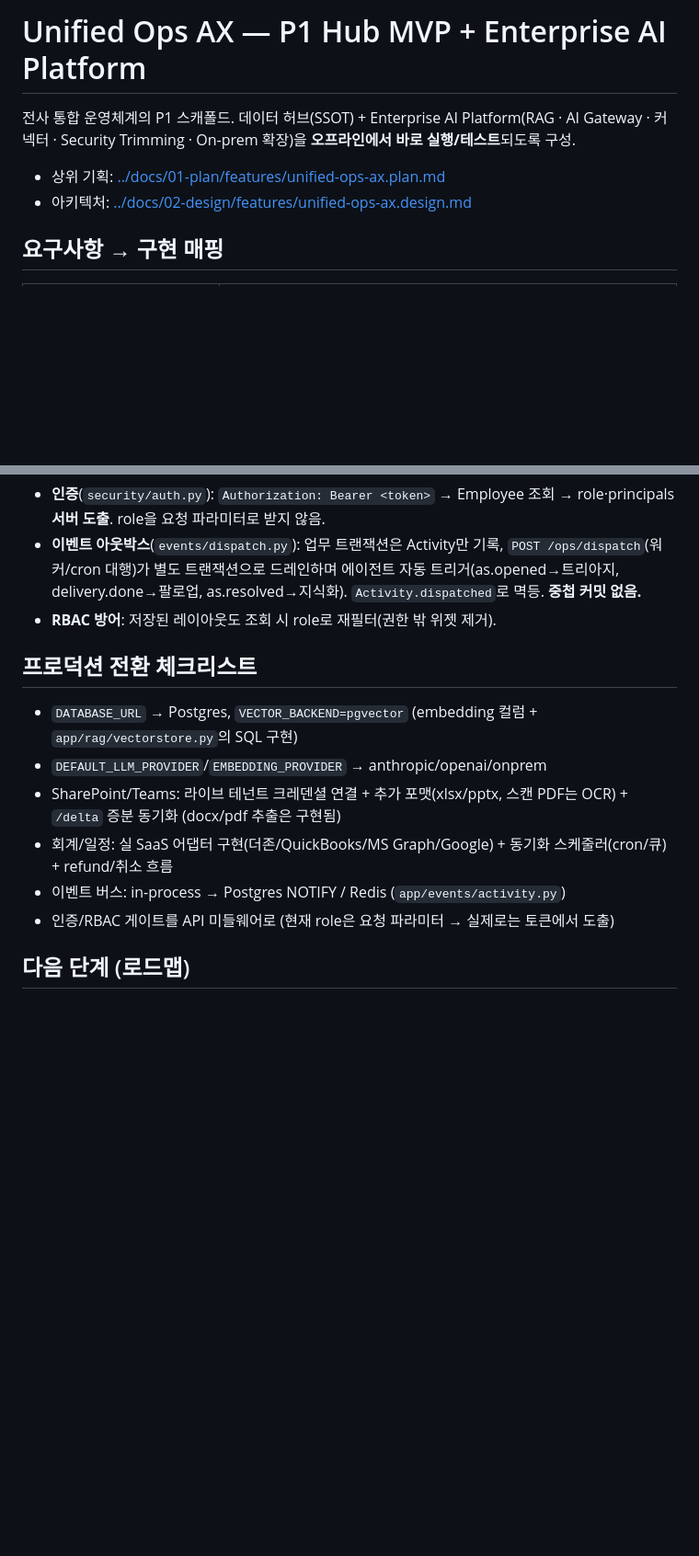
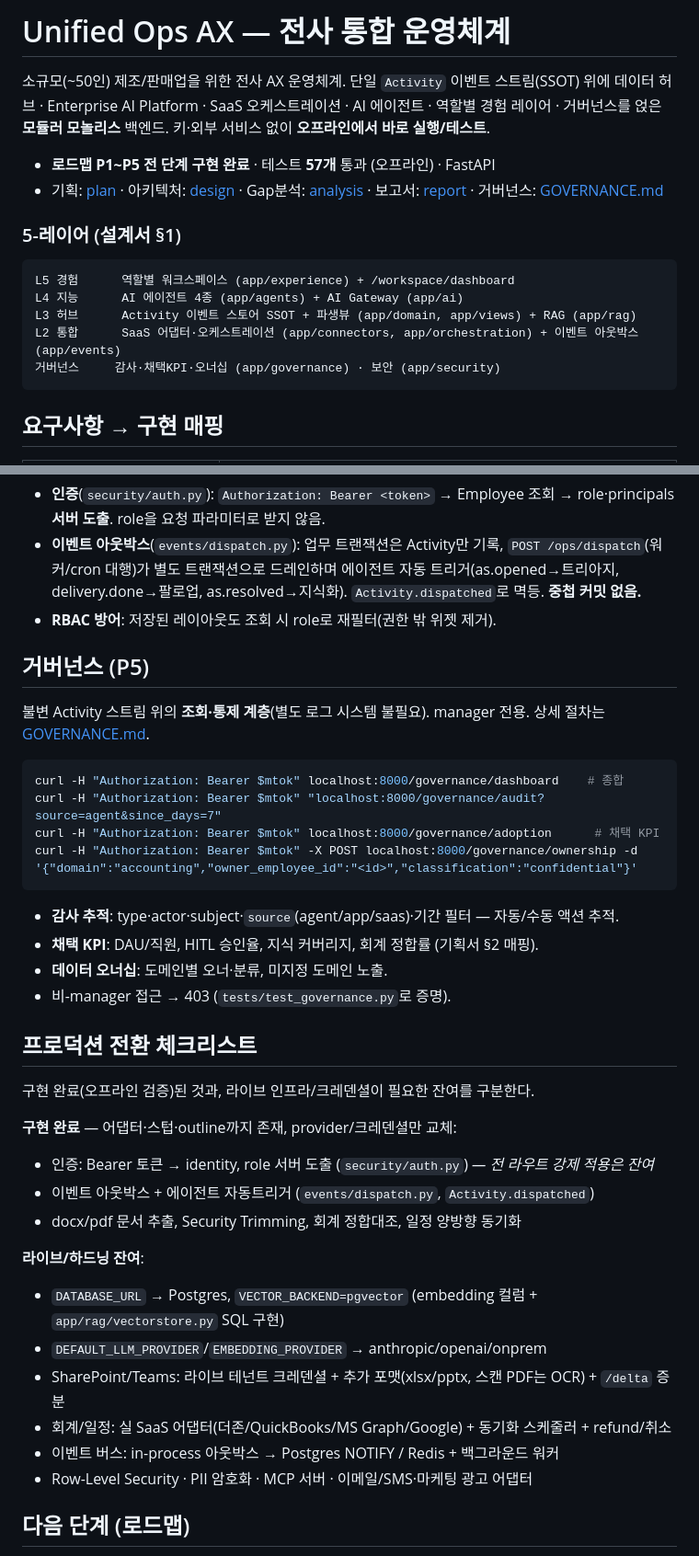
Before and after one commit to sechan9999/splunk_hec, a Markdown page: unified-ops-ax/README.md, 2 parts joined by grey strips. Shown at 92% size. Drawn GitHub-style; blank space fills up the shorter version.

Commit message:
docs: update unified-ops-ax README for P1-P5
- 제목·인트로를 전 단계 완료 상태로 (57 tests)
- 5-레이어 개요 + 4개 PDCA 문서 링크 추가
- P5 거버넌스 섹션 추가
- 프로덕션 체크리스트: 구현완료(인증·이벤트아웃박스) vs 라이브잔여 구분

Co-Authored-By: Claude Opus 4.8 <noreply@anthropic.com>

````diff
--- a/unified-ops-ax/README.md
+++ b/unified-ops-ax/README.md
@@ -1,9 +1,18 @@
-# Unified Ops AX — P1 Hub MVP + Enterprise AI Platform
+# Unified Ops AX — 전사 통합 운영체계
 
-전사 통합 운영체계의 P1 스캐폴드. 데이터 허브(SSOT) + Enterprise AI Platform(RAG · AI Gateway · 커넥터 · Security Trimming · On-prem 확장)을 **오프라인에서 바로 실행/테스트**되도록 구성.
+소규모(~50인) 제조/판매업을 위한 전사 AX 운영체계. 단일 `Activity` 이벤트 스트림(SSOT) 위에 데이터 허브 · Enterprise AI Platform · SaaS 오케스트레이션 · AI 에이전트 · 역할별 경험 레이어 · 거버넌스를 얹은 **모듈러 모놀리스** 백엔드. 키·외부 서비스 없이 **오프라인에서 바로 실행/테스트**.
 
-- 상위 기획: [../docs/01-plan/features/unified-ops-ax.plan.md](../docs/01-plan/features/unified-ops-ax.plan.md)
-- 아키텍처: [../docs/02-design/features/unified-ops-ax.design.md](../docs/02-design/features/unified-ops-ax.design.md)
+- **로드맵 P1~P5 전 단계 구현 완료** · 테스트 **57개** 통과 (오프라인) · FastAPI
+- 기획: [plan](../docs/01-plan/features/unified-ops-ax.plan.md) · 아키텍처: [design](../docs/02-design/features/unified-ops-ax.design.md) · Gap분석: [analysis](../docs/03-analysis/unified-ops-ax.analysis.md) · 보고서: [report](../docs/04-report/unified-ops-ax.report.md) · 거버넌스: [GOVERNANCE.md](GOVERNANCE.md)
+
+### 5-레이어 (설계서 §1)
+```
+L5 경험      역할별 워크스페이스 (app/experience) + /workspace/dashboard
+L4 지능      AI 에이전트 4종 (app/agents) + AI Gateway (app/ai)
+L3 허브      Activity 이벤트 스토어 SSOT + 파생뷰 (app/domain, app/views) + RAG (app/rag)
+L2 통합      SaaS 어댑터·오케스트레이션 (app/connectors, app/orchestration) + 이벤트 아웃박스 (app/events)
+거버넌스     감사·채택KPI·오너십 (app/governance) · 보안 (app/security)
+```
 
 ## 요구사항 → 구현 매핑
 
@@ -113,14 +122,38 @@ curl -H "Authorization: Bearer $tok" -X PUT localhost:8000/workspace/me/layout -
 - **이벤트 아웃박스**(`events/dispatch.py`): 업무 트랜잭션은 Activity만 기록, `POST /ops/dispatch`(워커/cron 대행)가 별도 트랜잭션으로 드레인하며 에이전트 자동 트리거(as.opened→트리아지, delivery.done→팔로업, as.resolved→지식화). `Activity.dispatched`로 멱등. **중첩 커밋 없음.**
 - **RBAC 방어**: 저장된 레이아웃도 조회 시 role로 재필터(권한 밖 위젯 제거).
 
+## 거버넌스 (P5)
+
+불변 Activity 스트림 위의 **조회·통제 계층**(별도 로그 시스템 불필요). manager 전용. 상세 절차는 [GOVERNANCE.md](GOVERNANCE.md).
+
+```bash
+curl -H "Authorization: Bearer $mtok" localhost:8000/governance/dashboard    # 종합
+curl -H "Authorization: Bearer $mtok" "localhost:8000/governance/audit?source=agent&since_days=7"
+curl -H "Authorization: Bearer $mtok" localhost:8000/governance/adoption      # 채택 KPI
+curl -H "Authorization: Bearer $mtok" -X POST localhost:8000/governance/ownership -d '{"domain":"accounting","owner_employee_id":"<id>","classification":"confidential"}'
+```
+
+- **감사 추적**: type·actor·subject·`source`(agent/app/saas)·기간 필터 — 자동/수동 액션 추적.
+- **채택 KPI**: DAU/직원, HITL 승인율, 지식 커버리지, 회계 정합률 (기획서 §2 매핑).
+- **데이터 오너십**: 도메인별 오너·분류, 미지정 도메인 노출.
+- 비-manager 접근 → 403 (`tests/test_governance.py`로 증명).
+
 ## 프로덕션 전환 체크리스트
 
-- `DATABASE_URL` → Postgres, `VECTOR_BACKEND=pgvector` (embedding 컬럼 + `app/rag/vectorstore.py`의 SQL 구현)
+구현 완료(오프라인 검증)된 것과, 라이브 인프라/크레덴셜이 필요한 잔여를 구분한다.
+
+**구현 완료** — 어댑터·스텁·outline까지 존재, provider/크레덴셜만 교체:
+- 인증: Bearer 토큰 → identity, role 서버 도출 (`security/auth.py`) *— 전 라우트 강제 적용은 잔여*
+- 이벤트 아웃박스 + 에이전트 자동트리거 (`events/dispatch.py`, `Activity.dispatched`)
+- docx/pdf 문서 추출, Security Trimming, 회계 정합대조, 일정 양방향 동기화
+
+**라이브/하드닝 잔여**:
+- `DATABASE_URL` → Postgres, `VECTOR_BACKEND=pgvector` (embedding 컬럼 + `app/rag/vectorstore.py` SQL 구현)
 - `DEFAULT_LLM_PROVIDER`/`EMBEDDING_PROVIDER` → anthropic/openai/onprem
-- SharePoint/Teams: 라이브 테넌트 크레덴셜 연결 + 추가 포맷(xlsx/pptx, 스캔 PDF는 OCR) + `/delta` 증분 동기화 (docx/pdf 추출은 구현됨)
-- 회계/일정: 실 SaaS 어댑터 구현(더존/QuickBooks/MS Graph/Google) + 동기화 스케줄러(cron/큐) + refund/취소 흐름
-- 이벤트 버스: in-process → Postgres NOTIFY / Redis (`app/events/activity.py`)
-- 인증/RBAC 게이트를 API 미들웨어로 (현재 role은 요청 파라미터 → 실제로는 토큰에서 도출)
+- SharePoint/Teams: 라이브 테넌트 크레덴셜 + 추가 포맷(xlsx/pptx, 스캔 PDF는 OCR) + `/delta` 증분
+- 회계/일정: 실 SaaS 어댑터(더존/QuickBooks/MS Graph/Google) + 동기화 스케줄러 + refund/취소
+- 이벤트 버스: in-process 아웃박스 → Postgres NOTIFY / Redis + 백그라운드 워커
+- Row-Level Security · PII 암호화 · MCP 서버 · 이메일/SMS·마케팅 광고 어댑터
 
 ## 다음 단계 (로드맵)
 
````
